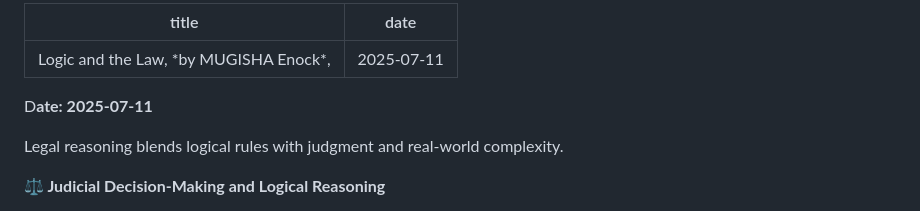
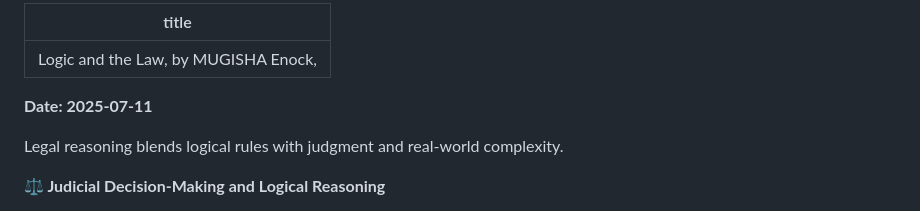
Before and after one commit to Enock777-creator/Me-Enock-lexhub, a Markdown page: articles/logic-and-law.md, the part around the change. Rendered like a GitHub page.

```diff
--- a/articles/logic-and-law.md
+++ b/articles/logic-and-law.md
@@ -1,8 +1,8 @@
 ---
-title: "Logic and the Law, *by MUGISHA Enock*,"
-date: 2025-07-11
+title: "Logic and the Law, by MUGISHA Enock,"
 ---
-D**ate: 2025-07-11**
+
+**Date: 2025-07-11**
 
 Legal reasoning blends logical rules with judgment and real-world complexity.
 
```
